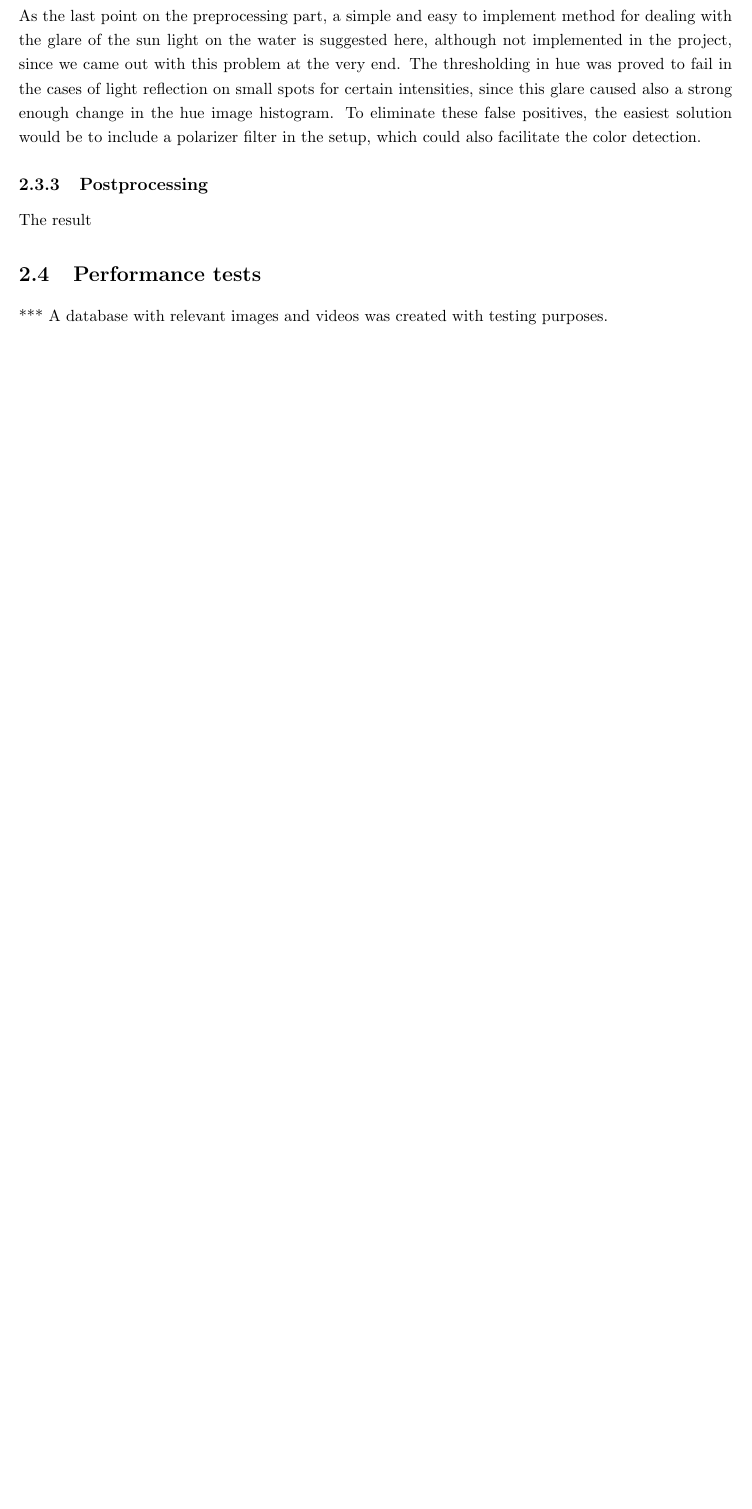
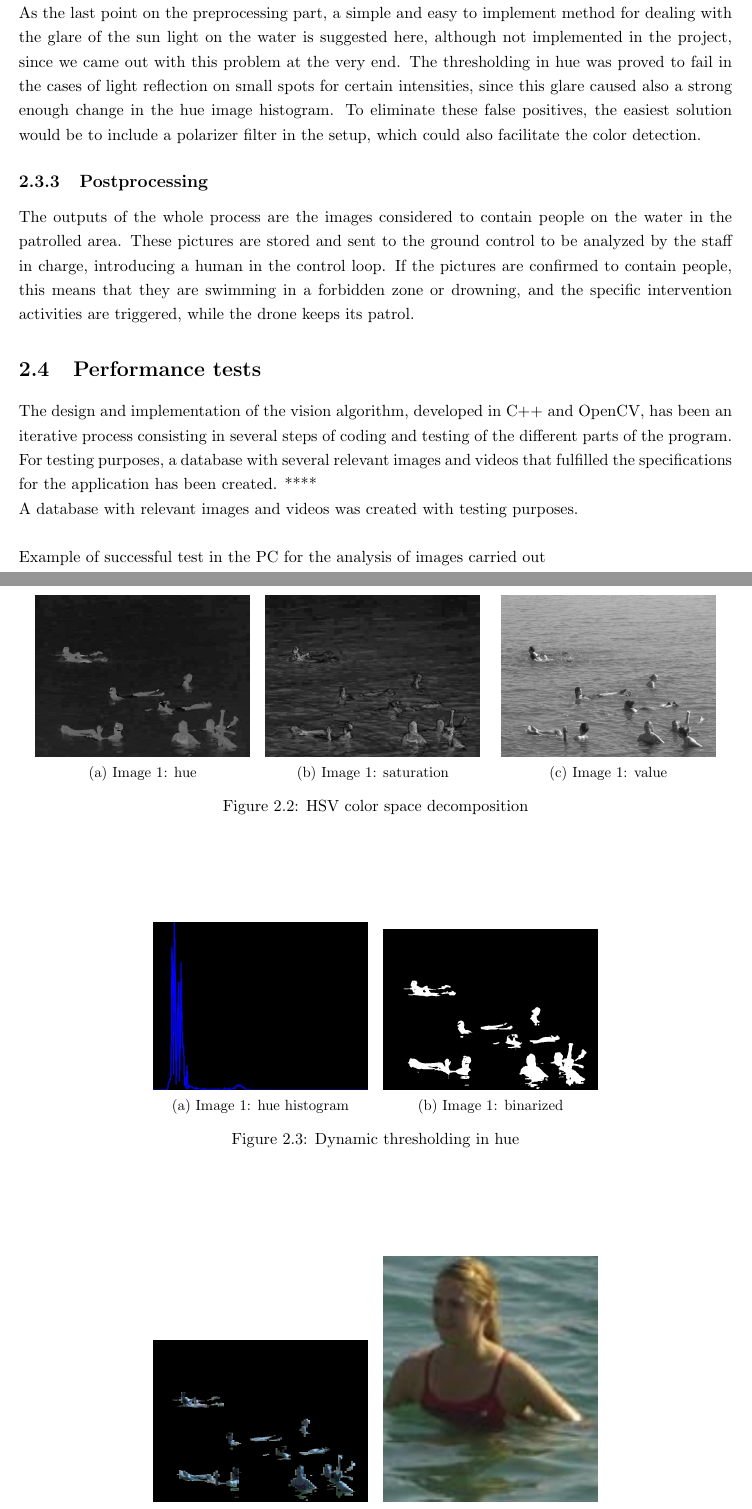
Before and after one commit to madsherlock/SDU-UAS-15-Group1-Report, a LaTeX thesis (Main.tex, which reads Vision.tex): part of page 14 of 17 before the commit and two parts of pages 14 and 15 of 19 after it, the two joined at a grey line, cut so that both start at the same text, the shorter picture padded with empty space. Compiled offline with pdfLaTeX.

Commit message:
Vision part continue

```diff
--- a/Main.tex
+++ b/Main.tex
@@ -11,6 +11,7 @@
   }}
 \makeatother
 \usepackage{float}
+\usepackage{caption}
 \usepackage{subcaption}
 \usepackage[left=2cm,right=2cm,top=2cm,bottom=2cm]{geometry}
 \usepackage{graphicx}
@@ -19,6 +20,7 @@
 \usepackage{amsmath}
 \usepackage{setspace}
 \usepackage{float}
+\usepackage{multicol}
 \newcommand*{\SignatureAndDate}[1]{%
     \par\noindent\makebox[2.5in]{\hrulefill} \hfill\makebox[2.0in]{\hrulefill}%
     \par\noindent\makebox[2.5in][l]{#1}      \hfill\makebox[2.0in][l]{Date}%
--- a/Vision.tex
+++ b/Vision.tex
@@ -63,7 +107,14 @@ As the last point on the preprocessing part, a simple and easy to implement meth
 The thresholding in hue was proved to fail in the cases of light reflection on small spots for certain intensities, since this glare caused also a strong enough change in the hue image histogram. To eliminate these false positives, the easiest solution would be to include a polarizer filter in the setup, which could also facilitate the color detection.
 
 \subsection{Postprocessing}
-The result
+The outputs of the whole process are the images considered to contain people on the water in the patrolled area.
+These pictures are stored and sent to the ground control to be analyzed by the staff in charge, introducing a human in the control loop.
+If the pictures are confirmed to contain people, this means that they are swimming in a forbidden zone or drowning, and the specific intervention activities are triggered, while the drone keeps its patrol.
 
 \section{Performance tests}
-*** A database with relevant images and videos was created with testing purposes.\\
+The design and implementation of the vision algorithm, developed in C++ and OpenCV, has been an iterative process consisting in several steps of coding and testing of the different parts of the program.
+For testing purposes, a database with several relevant images and videos that fulfilled the specifications for the application has been created. ****
+
+A database with relevant images and videos was created with testing purposes.\\
+
+Example of successful test in the PC for the analysis of images carried out
@@ -69,0 +136,38 @@ The result
+\end{figure}
+
+\begin{figure}
+        \centering
+        \begin{subfigure}[b]{0.3\textwidth}
+                \includegraphics[width=\textwidth]{Images/hue}
+                \caption{Image 1: hue}
+                \label{fig:original}
+        \end{subfigure}%
+        \quad
+        \begin{subfigure}[b]{0.3\textwidth}
+                \includegraphics[width=\textwidth]{Images/sat}
+                \caption{Image 1: saturation}
+                \label{fig:final}
+        \end{subfigure}
+        \quad
+        \begin{subfigure}[b]{0.3\textwidth}
+                \includegraphics[width=\textwidth]{Images/val}
+                \caption{Image 1: value}
+                \label{fig:final}
+        \end{subfigure}
+        \caption{HSV color space decomposition}
+\end{figure}
+
+\begin{figure}
+        \centering
+        \begin{subfigure}[b]{0.3\textwidth}
+                \includegraphics[width=\textwidth]{Images/hueHist}
+                \caption{Image 1: hue histogram}
+                \label{fig:hueHist}
+        \end{subfigure}%
+        \quad
+        \begin{subfigure}[b]{0.3\textwidth}
+                \includegraphics[width=\textwidth]{Images/bin}
+                \caption{Image 1: binarized}
+                \label{fig:binarized}
+        \end{subfigure}
+        \caption{Dynamic thresholding in hue}
@@ -69,0 +179,2 @@ The result
+                \includegraphics[width=\textwidth]{Images/proc}
+                \caption{Image 1: ROIs before particles filtering}
@@ -69,0 +184,6 @@ The result
+        \begin{subfigure}[b]{0.3\textwidth}
+                \includegraphics[width=\textwidth]{Images/ROI}
+                \caption{Image 1: one of the ROIs amplified after filtering}
+                \label{fig:oneROI}
+        \end{subfigure}
+        \caption{Dynamic thresholding in hue}
```
Also changed, not shown: Introduction.tex (+2 -0 lines), Images/ROI.jpeg (added), Images/bin.jpeg (added), Images/final.jpeg (added), Images/hue.jpeg (added), Images/hueHist.jpeg (added), Images/ocean7.jpg (added), Images/proc.jpeg (added), Images/sat.jpeg (added), Images/val.jpeg (added), Vision.tex (83 more changed lines).
